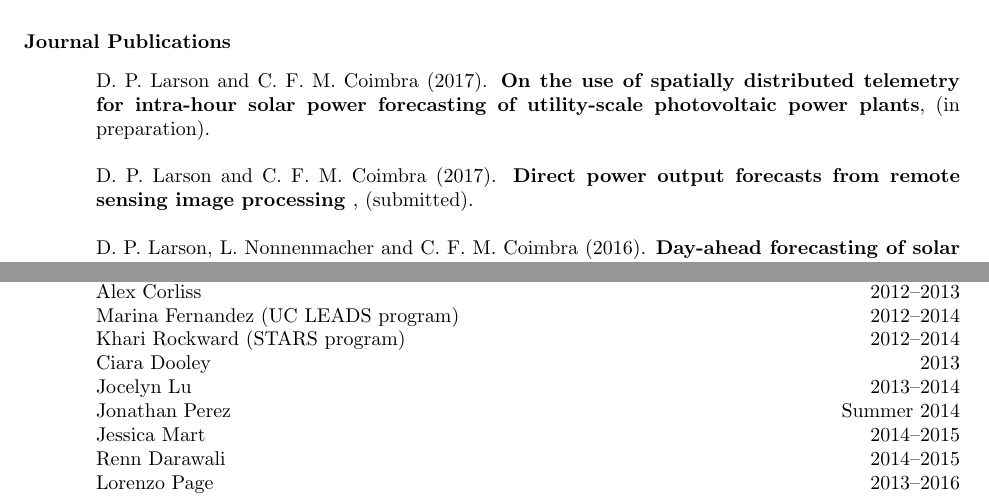
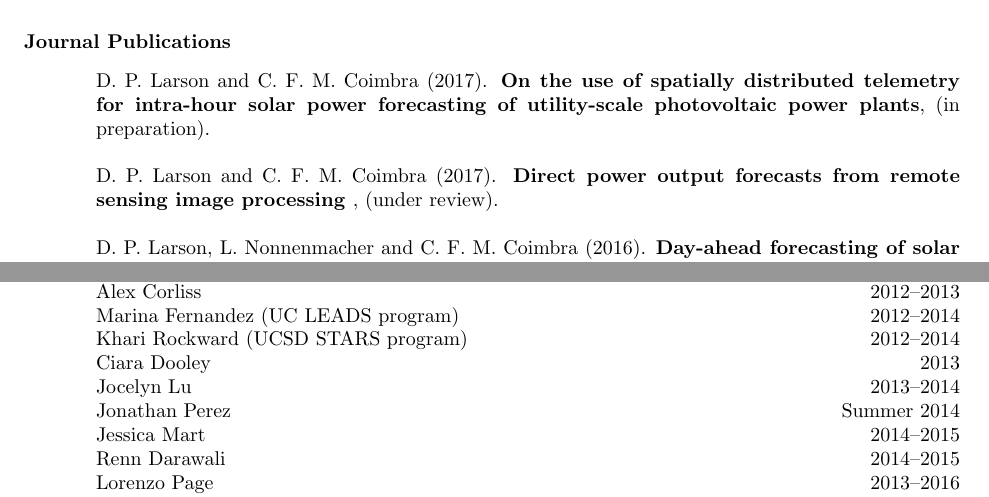
Before and after one commit to dplarson/CV, a LaTeX CV (David_Larson.tex): two parts of pages 1 and 2 of 3, joined at a grey line, cut so that both start at the same text. Compiled offline with pdfLaTeX.

Commit message:
CV: update intra-day paper that is now under review

```diff
--- a/David_Larson.tex
+++ b/David_Larson.tex
@@ -82,7 +82,7 @@ Assisted in the development of an experiment for studying insect flight aeroelas
 
 D.~P. Larson and C.~F.~M. Coimbra (2017). \textbf{On the use of spatially distributed telemetry for intra-hour solar power forecasting of utility-scale photovoltaic power plants}, (in preparation).
 
-D.~P. Larson and C.~F.~M. Coimbra (2017). \textbf{Direct power output forecasts from remote sensing image processing }, (submitted).
+D.~P. Larson and C.~F.~M. Coimbra (2017). \textbf{Direct power output forecasts from remote sensing image processing }, (under review).
 
 D.~P. Larson, L. Nonnenmacher and C.~F.~M. Coimbra (2016). \textbf{Day-ahead forecasting of solar power output from photovoltaic plants in the American Southwest}, Renewable Energy (91), pp. 11--20.
 
@@ -141,7 +141,7 @@ Lectured on academic planning, time management, and study habits.
 Jeremy Orosco (currently Ph.D. student at UC San Diego) \hfill 2012--2014 \\
 Alex Corliss \hfill 2012--2013 \\
 Marina Fernandez (UC LEADS program) \hfill 2012--2014 \\
-Khari Rockward (STARS program) \hfill 2012--2014 \\
+Khari Rockward (UCSD STARS program) \hfill 2012--2014 \\
 Ciara Dooley \hfill 2013 \\
 Jocelyn Lu \hfill 2013--2014 \\
 Jonathan Perez \hfill Summer 2014 \\
```
Also changed, not shown: David_Larson.tex (2 more changed lines).
